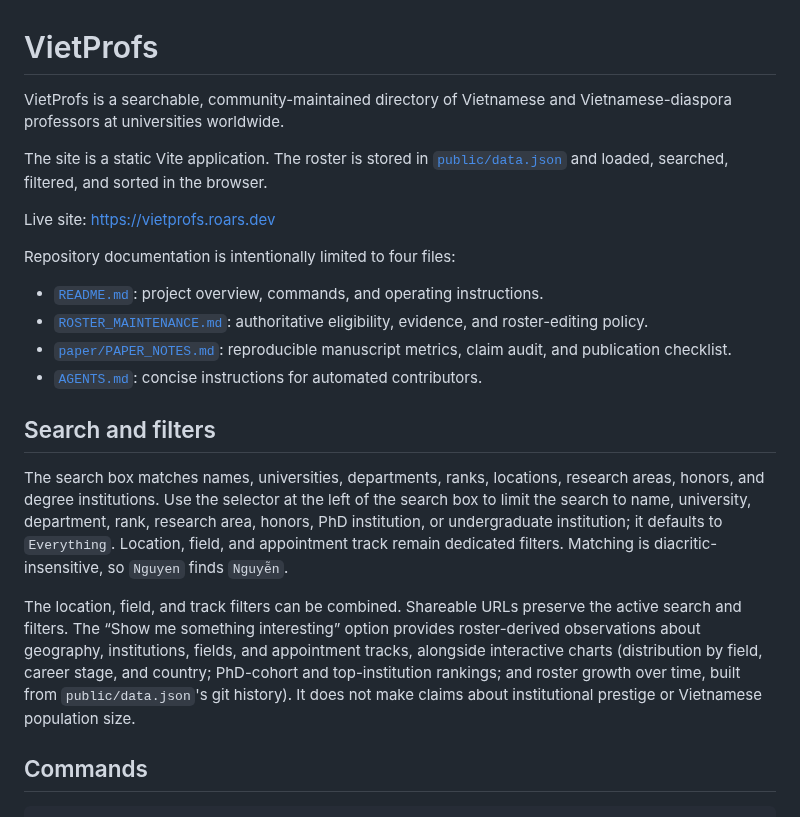
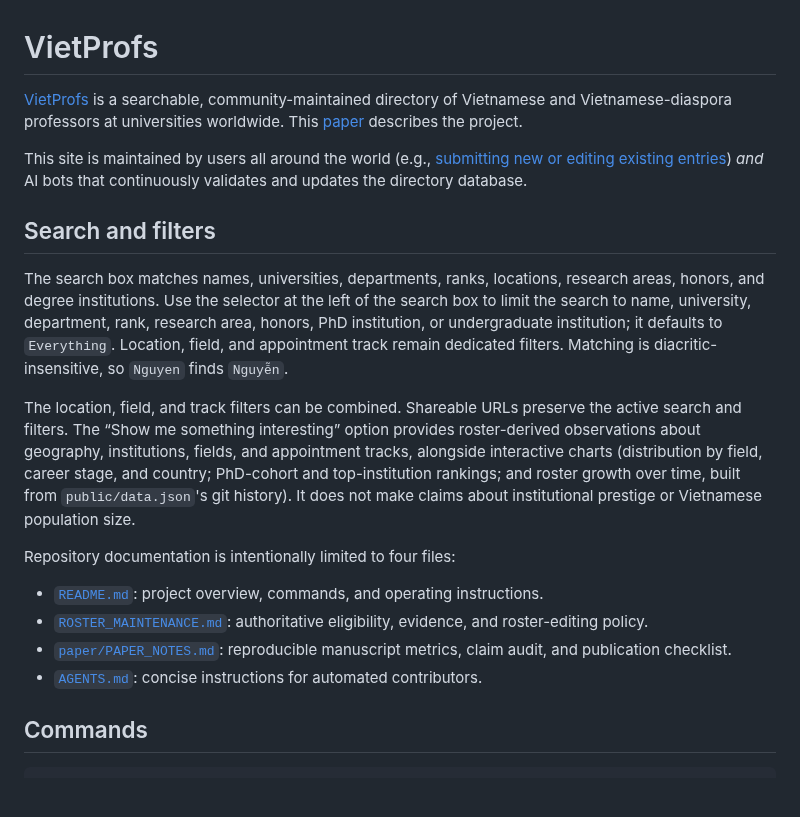
Before and after one commit to dynaroars/vietprofs, a Markdown page: README.md, the part around the change. Rendered like a GitHub page; blank space fills up the shorter version.

Commit message:
Revise README with project info and search features
Updated project description and added search and filter details.

```diff
--- a/README.md
+++ b/README.md
@@ -1,10 +1,15 @@
 # VietProfs
 
-VietProfs is a searchable, community-maintained directory of Vietnamese and Vietnamese-diaspora professors at universities worldwide.
+[VietProfs](https://vietroars.roars.dev) is a searchable, community-maintained directory of Vietnamese and Vietnamese-diaspora professors at universities worldwide. This [paper](https://vietprofs.roars.dev/vietprofs.pdf) describes the project.
 
-The site is a static Vite application. The roster is stored in [`public/data.json`](./public/data.json) and loaded, searched, filtered, and sorted in the browser.
+This site is maintained by users all around the world (e.g., [submitting new or editing existing entries](https://vietprofs.roars.dev/submit.html)) _and_ AI bots that continuously validates and updates the directory database.
 
-Live site: <https://vietprofs.roars.dev>
+## Search and filters
+
+The search box matches names, universities, departments, ranks, locations, research areas, honors, and degree institutions. Use the selector at the left of the search box to limit the search to name, university, department, rank, research area, honors, PhD institution, or undergraduate institution; it defaults to `Everything`. Location, field, and appointment track remain dedicated filters. Matching is diacritic-insensitive, so `Nguyen` finds `Nguyễn`.
+
+The location, field, and track filters can be combined. Shareable URLs preserve the active search and filters. The “Show me something interesting” option provides roster-derived observations about geography, institutions, fields, and appointment tracks, alongside interactive charts (distribution by field, career stage, and country; PhD-cohort and top-institution rankings; and roster growth over time, built from `public/data.json`'s git history). It does not make claims about institutional prestige or Vietnamese population size.
+
 
 Repository documentation is intentionally limited to four files:
 
@@ -13,11 +18,6 @@ Repository documentation is intentionally limited to four files:
 - [`paper/PAPER_NOTES.md`](./paper/PAPER_NOTES.md): reproducible manuscript metrics, claim audit, and publication checklist.
 - [`AGENTS.md`](./AGENTS.md): concise instructions for automated contributors.
 
-## Search and filters
-
-The search box matches names, universities, departments, ranks, locations, research areas, honors, and degree institutions. Use the selector at the left of the search box to limit the search to name, university, department, rank, research area, honors, PhD institution, or undergraduate institution; it defaults to `Everything`. Location, field, and appointment track remain dedicated filters. Matching is diacritic-insensitive, so `Nguyen` finds `Nguyễn`.
-
-The location, field, and track filters can be combined. Shareable URLs preserve the active search and filters. The “Show me something interesting” option provides roster-derived observations about geography, institutions, fields, and appointment tracks, alongside interactive charts (distribution by field, career stage, and country; PhD-cohort and top-institution rankings; and roster growth over time, built from `public/data.json`'s git history). It does not make claims about institutional prestige or Vietnamese population size.
 
 ## Commands
 
```
